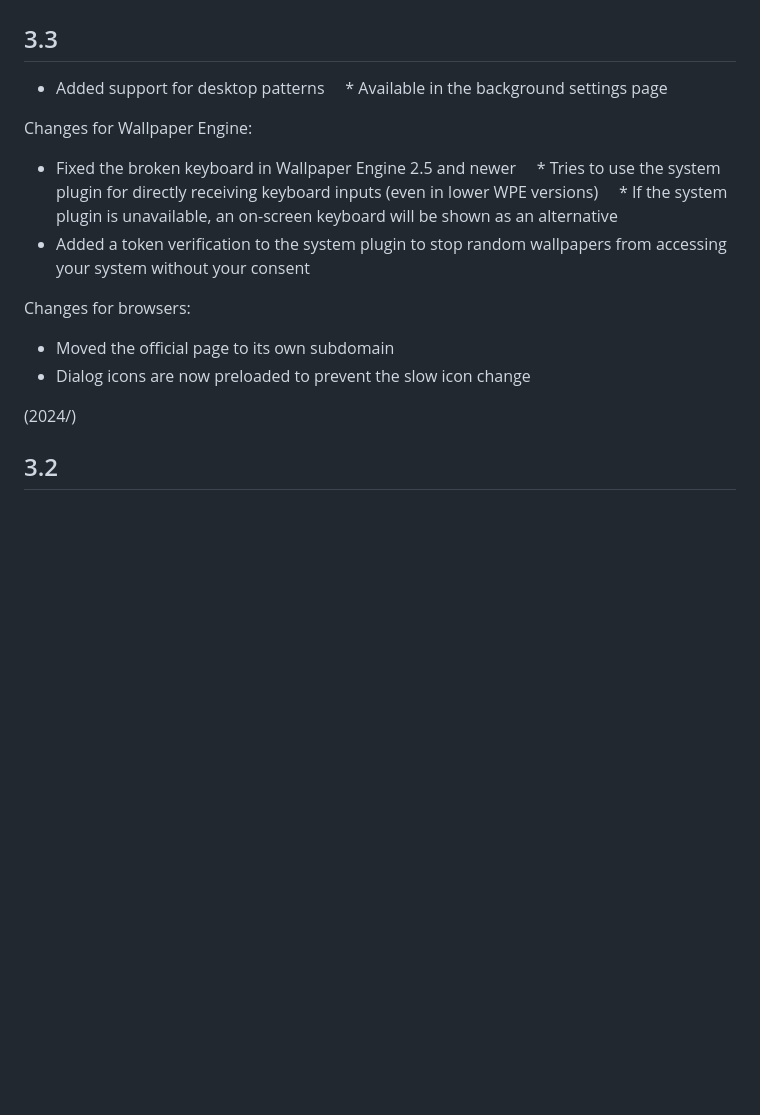
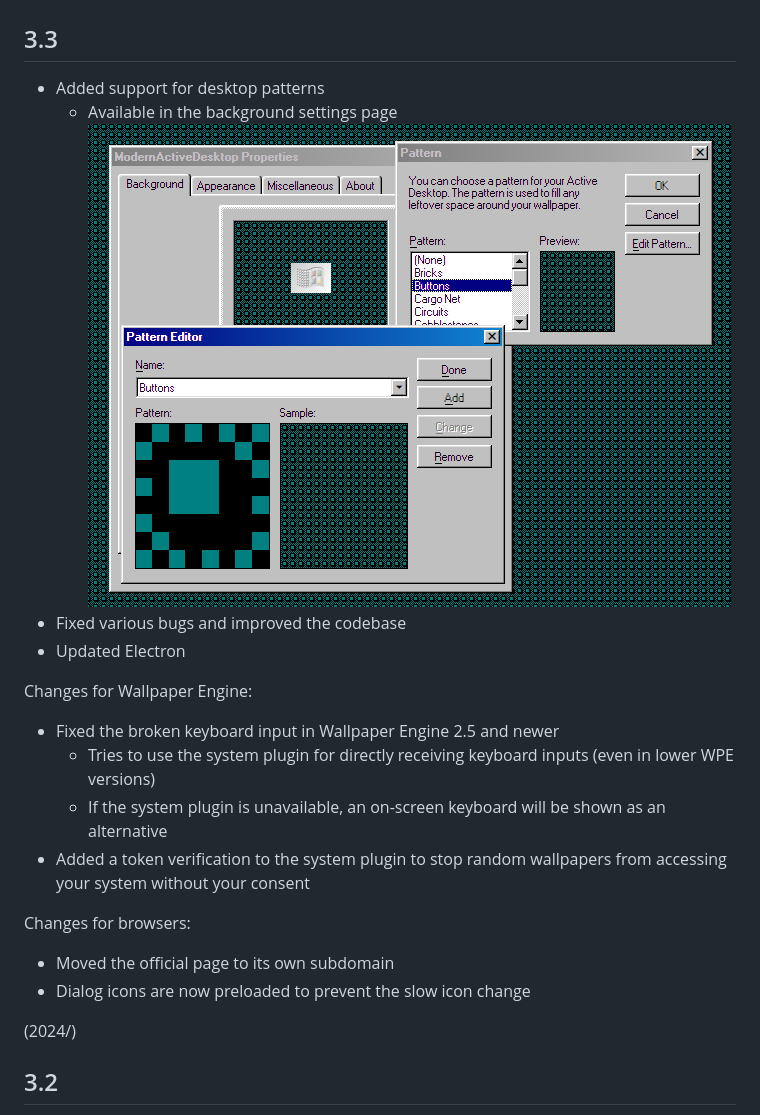
Before and after one commit to Ingan121/ModernActiveDesktop, a Markdown page: docs/Updated.md, the part around the change. Rendered like a GitHub page; pictures changed too: docs/images/patterns.png (added); blank space fills up the shorter version.

```diff
--- a/docs/Updated.md
+++ b/docs/Updated.md
@@ -2,12 +2,15 @@
 
 ## 3.3
 * Added support for desktop patterns
-    * Available in the background settings page
+    * Available in the background settings page
+<br><img src="images/patterns.png" title="Patterns screenshot">
+* Fixed various bugs and improved the codebase
+* Updated Electron
 
 Changes for Wallpaper Engine:
-* Fixed the broken keyboard in Wallpaper Engine 2.5 and newer
-    * Tries to use the system plugin for directly receiving keyboard inputs (even in lower WPE versions)
-    * If the system plugin is unavailable, an on-screen keyboard will be shown as an alternative
+* Fixed the broken keyboard input in Wallpaper Engine 2.5 and newer
+    * Tries to use the system plugin for directly receiving keyboard inputs (even in lower WPE versions)
+    * If the system plugin is unavailable, an on-screen keyboard will be shown as an alternative
 * Added a token verification to the system plugin to stop random wallpapers from accessing your system without your consent
 
 Changes for browsers:
@@ -15,7 +18,6 @@ Changes for browsers:
 * Dialog icons are now preloaded to prevent the slow icon change
 
 (2024/)
-
 
 ## 3.2
 * Added Clock and Calculator
```
Also changed, not shown: README.md (+7 -4 lines), docs/README.md (+7 -4 lines), 8 other files.
